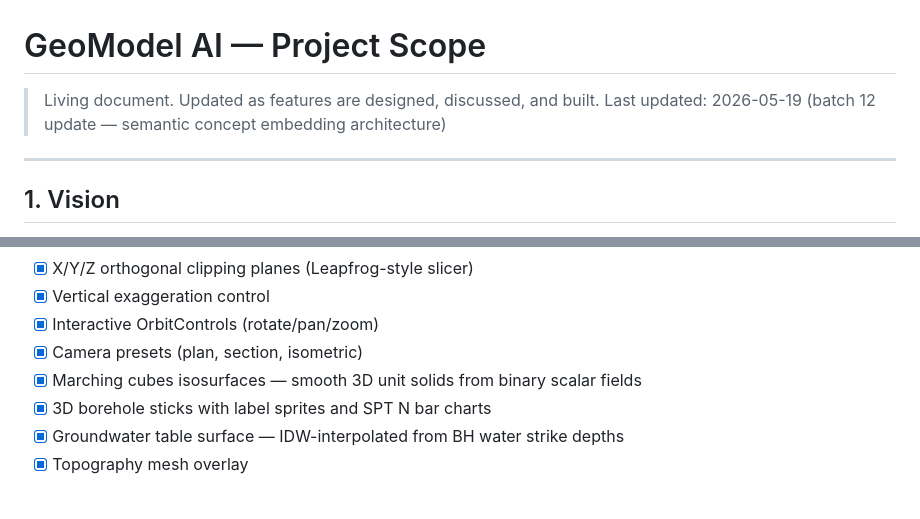
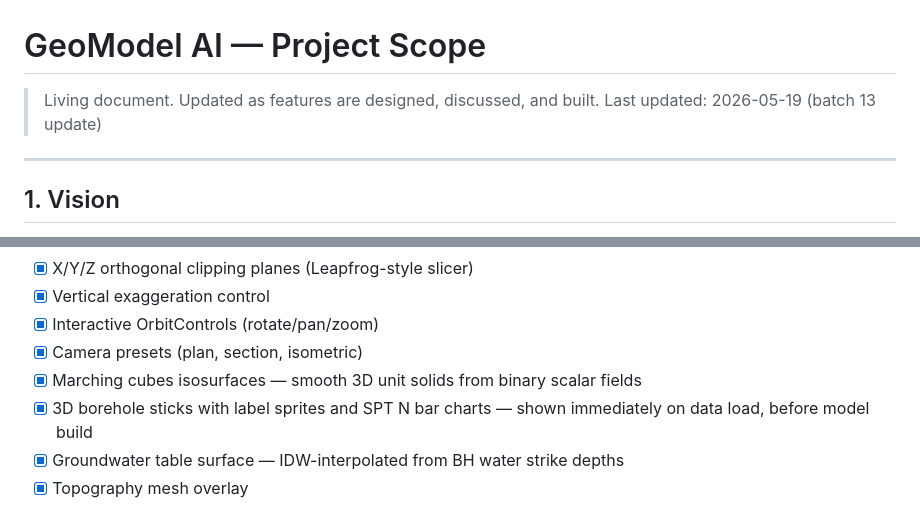
Before and after one commit to L00000K/5DM, a Markdown page: scope.md, 2 parts joined by grey strips. GitHub-like rendering.

Commit message:
Update scope.md — BH sticks shown immediately on data load
https://claude.ai/code/session_018zfb5f11B2oErgiRNC5SZ9

```diff
--- a/scope.md
+++ b/scope.md
@@ -1,7 +1,7 @@
 # GeoModel AI — Project Scope
 
 > Living document. Updated as features are designed, discussed, and built.
-> Last updated: 2026-05-19 (batch 12 update — semantic concept embedding architecture)
+> Last updated: 2026-05-19 (batch 13 update)
 
 ---
 
@@ -259,7 +259,7 @@ inp = [Fourier(warped_pos)(39) | concept_ctx(32)]
 - [x] Interactive OrbitControls (rotate/pan/zoom)
 - [x] Camera presets (plan, section, isometric)
 - [x] Marching cubes isosurfaces — smooth 3D unit solids from binary scalar fields
-- [x] 3D borehole sticks with label sprites and SPT N bar charts
+- [x] 3D borehole sticks with label sprites and SPT N bar charts — shown immediately on data load, before model build
 - [x] Groundwater table surface — IDW-interpolated from BH water strike depths
 - [x] Topography mesh overlay
 
```
